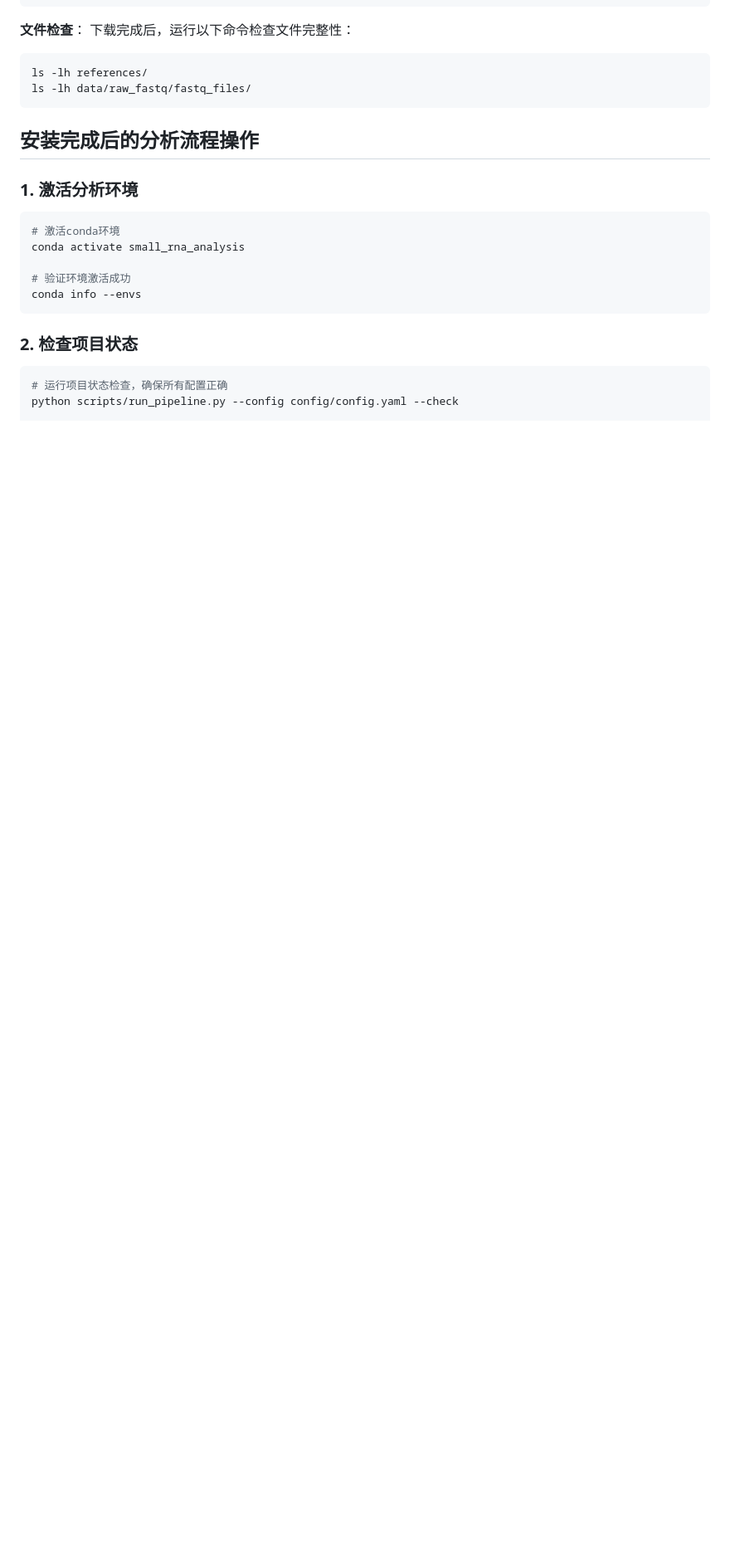
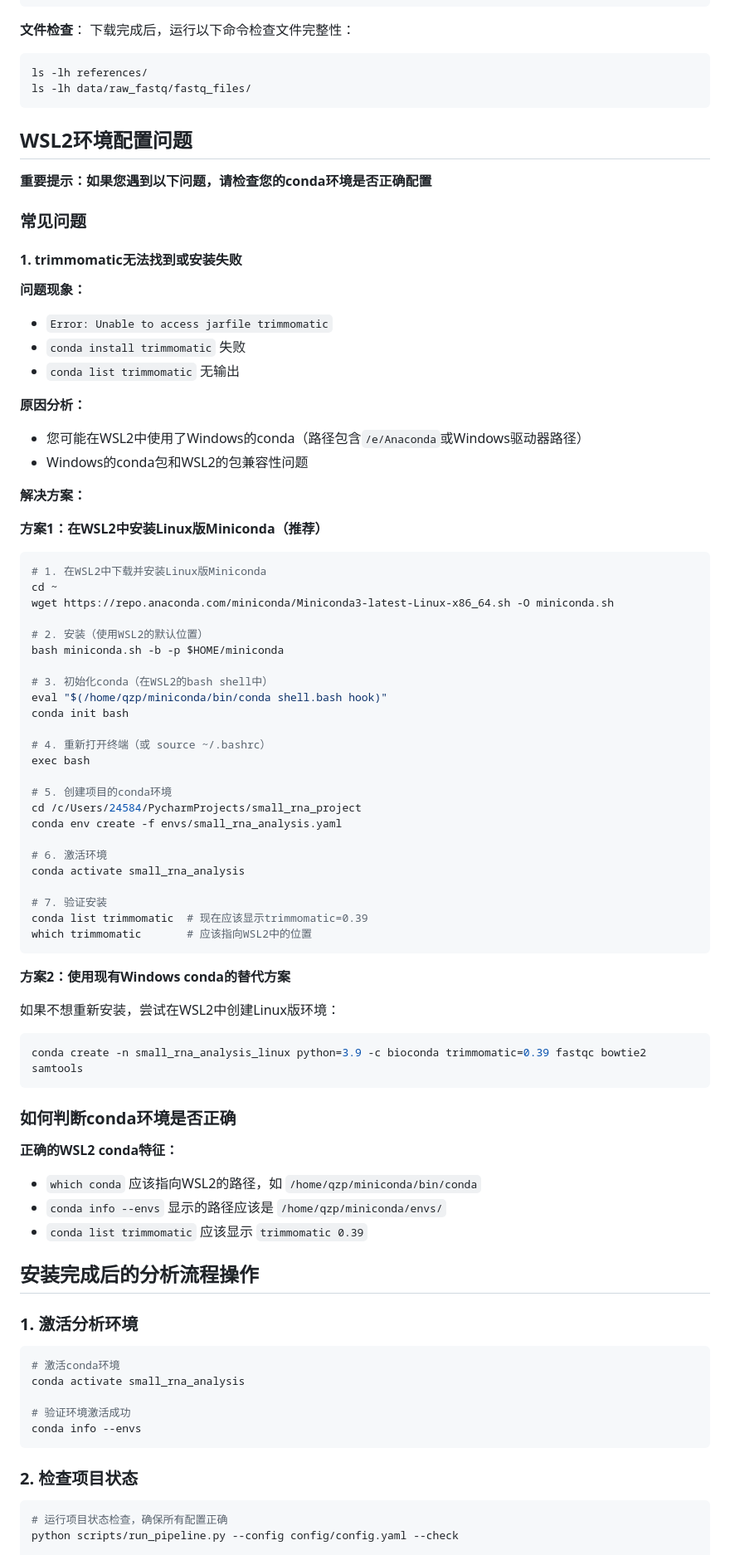
Before and after one commit to CBOLsw/small_rna_project, a Markdown page: README.md, the part around the change. Shown at 83% size. Drawn GitHub-style; blank space fills up the shorter version.

Commit message:
在README.md中添加WSL2环境配置问题的详细说明和解决方案

````diff
--- a/README.md
+++ b/README.md
@@ -98,6 +98,69 @@ HeLa-GAO2_S58_L004_R2_001.fastq.gz
 ls -lh references/
 ls -lh data/raw_fastq/fastq_files/
 ```
+
+## WSL2环境配置问题
+
+**重要提示：如果您遇到以下问题，请检查您的conda环境是否正确配置**
+
+### 常见问题
+
+#### 1. trimmomatic无法找到或安装失败
+
+**问题现象：**
+- `Error: Unable to access jarfile trimmomatic`
+- `conda install trimmomatic` 失败
+- `conda list trimmomatic` 无输出
+
+**原因分析：**
+- 您可能在WSL2中使用了Windows的conda（路径包含`/e/Anaconda`或Windows驱动器路径）
+- Windows的conda包和WSL2的包兼容性问题
+
+**解决方案：**
+
+**方案1：在WSL2中安装Linux版Miniconda（推荐）**
+
+```bash
+# 1. 在WSL2中下载并安装Linux版Miniconda
+cd ~
+wget https://repo.anaconda.com/miniconda/Miniconda3-latest-Linux-x86_64.sh -O miniconda.sh
+
+# 2. 安装（使用WSL2的默认位置）
+bash miniconda.sh -b -p $HOME/miniconda
+
+# 3. 初始化conda（在WSL2的bash shell中）
+eval "$(/home/qzp/miniconda/bin/conda shell.bash hook)"
+conda init bash
+
+# 4. 重新打开终端（或 source ~/.bashrc）
+exec bash
+
+# 5. 创建项目的conda环境
+cd /c/Users/24584/PycharmProjects/small_rna_project
+conda env create -f envs/small_rna_analysis.yaml
+
+# 6. 激活环境
+conda activate small_rna_analysis
+
+# 7. 验证安装
+conda list trimmomatic  # 现在应该显示trimmomatic=0.39
+which trimmomatic       # 应该指向WSL2中的位置
+```
+
+**方案2：使用现有Windows conda的替代方案**
+
+如果不想重新安装，尝试在WSL2中创建Linux版环境：
+
+```bash
+conda create -n small_rna_analysis_linux python=3.9 -c bioconda trimmomatic=0.39 fastqc bowtie2 samtools
+```
+
+### 如何判断conda环境是否正确
+
+**正确的WSL2 conda特征：**
+- `which conda` 应该指向WSL2的路径，如 `/home/qzp/miniconda/bin/conda`
+- `conda info --envs` 显示的路径应该是 `/home/qzp/miniconda/envs/`
+- `conda list trimmomatic` 应该显示 `trimmomatic 0.39`
 
 ## 安装完成后的分析流程操作
 
````
